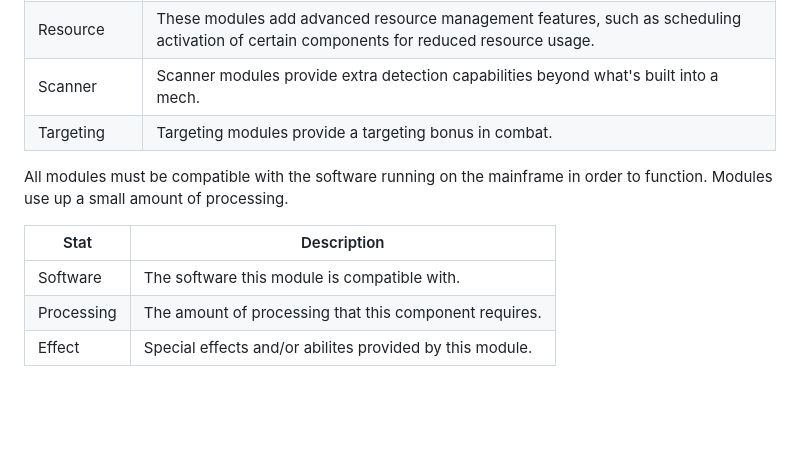
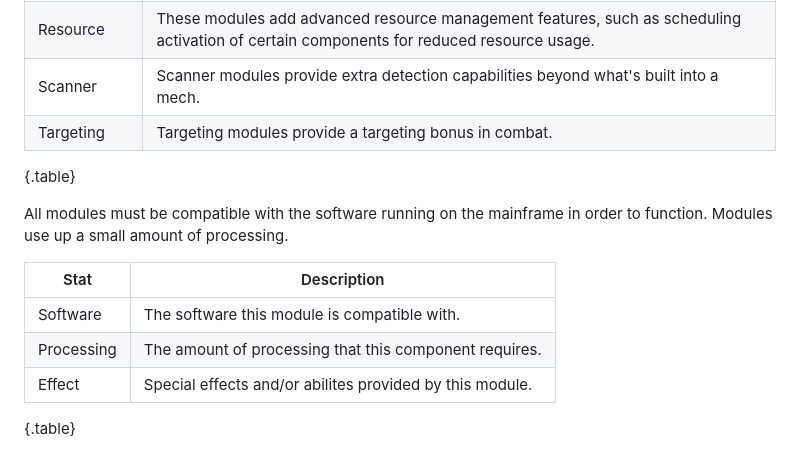
Before and after one commit to mechtronica/mechtronica.net, a Markdown page: rules/mech-building/components.md, the part around the change. Drawn GitHub-style; blank space fills up the shorter version.

Commit message:
Add those silly table tags

```diff
--- a/rules/mech-building/components.md
+++ b/rules/mech-building/components.md
@@ -173,6 +173,8 @@ There are many different types of Modules grouped into classes based on their fu
 | Scanner     | Scanner modules provide extra detection capabilities beyond what's built into a mech.
 | Targeting   | Targeting modules provide a targeting bonus in combat.
 
+{.table}
+
 All modules must be compatible with the software running on the mainframe in order to function. Modules use up a small amount of processing.
 
 | Stat       | Description |
@@ -180,3 +182,5 @@ All modules must be compatible with the software running on the mainframe in ord
 | Software   | The software this module is compatible with. |
 | Processing | The amount of processing that this component requires. |
 | Effect     | Special effects and/or abilites provided by this module. |
+
+{.table}
```
